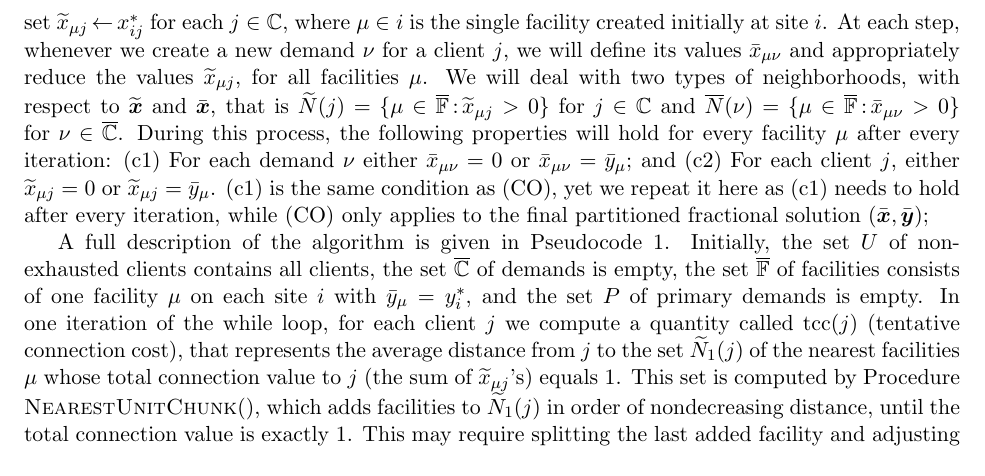
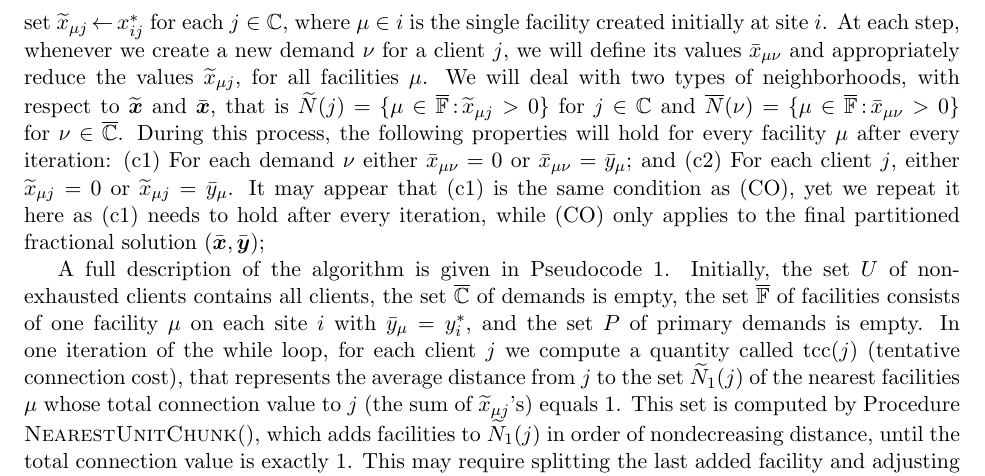
Before and after one commit to lantimilan/facilitylocation, a LaTeX paper (CIAC/ftfpCIAC.tex): part of page 6 of 21, cut so that both start at the same text. Compiled offline with pdfLaTeX.

Commit message:
(c1) change

```diff
--- a/CIAC/ftfpCIAC.tex
+++ b/CIAC/ftfpCIAC.tex
@@ -541,10 +541,10 @@ $\nu\in\demandset$.  During this process, the following properties
 will hold for every facility $\mu$ after every iteration: (c1) For
 each demand $\nu$ either $\barx_{\mu\nu}=0$ or
 $\barx_{\mu\nu}=\bary_{\mu}$; and (c2) For each client $j$, either
-$\tildex_{\mu j}=0$ or $\tildex_{\mu j}=\bary_{\mu}$. (c1) is the same
-condition as (CO), yet we repeat it here as (c1) needs to hold after
-every iteration, while (CO) only applies to the final partitioned
-fractional solution $(\barbfx, \barbfy)$;
+$\tildex_{\mu j}=0$ or $\tildex_{\mu j}=\bary_{\mu}$. It may appear
+that (c1) is the same condition as (CO), yet we repeat it here as (c1)
+needs to hold after every iteration, while (CO) only applies to the
+final partitioned fractional solution $(\barbfx, \barbfy)$;
 
 A full description of the algorithm is given in
 Pseudocode~\ref{alg:lpr2}.  Initially, the set $U$ of non-exhausted
```
